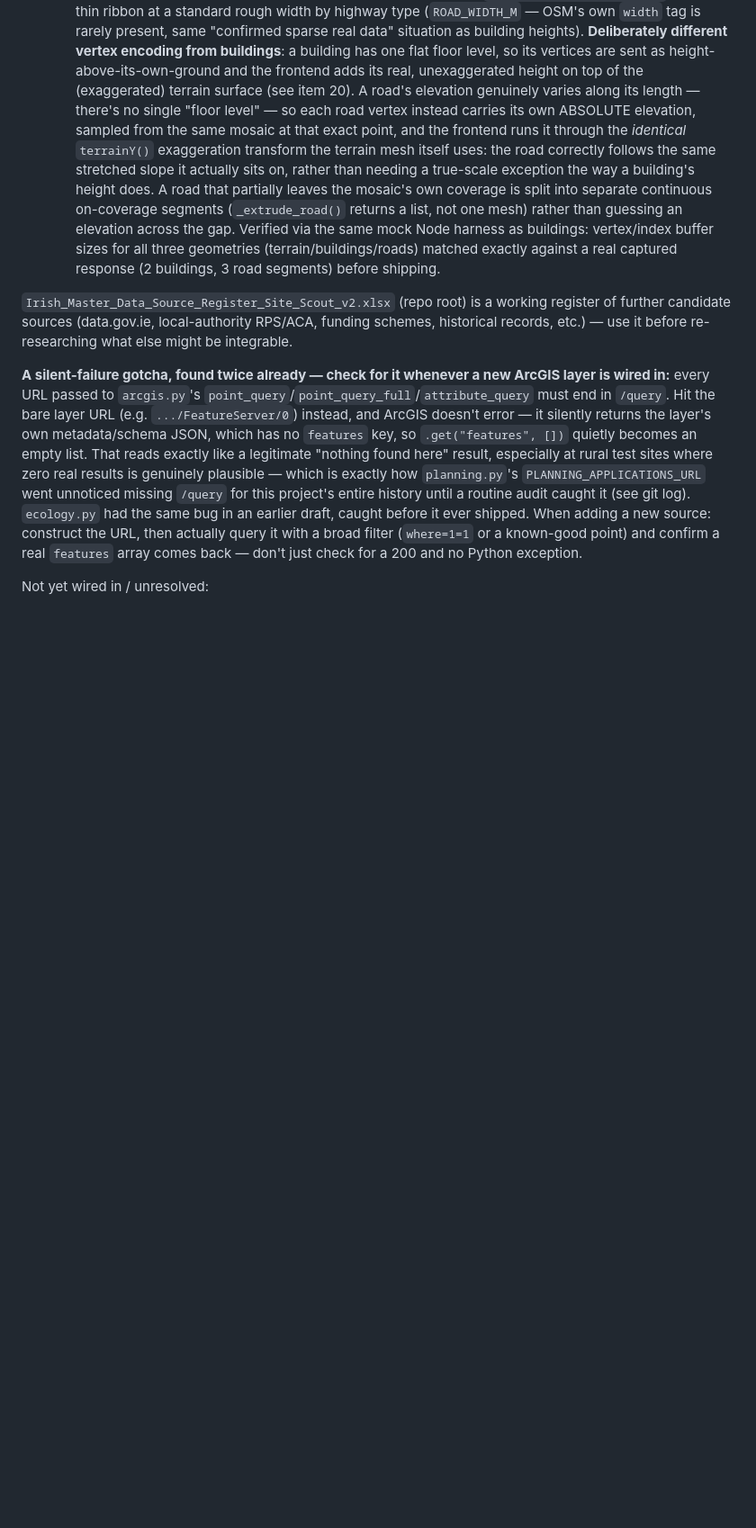
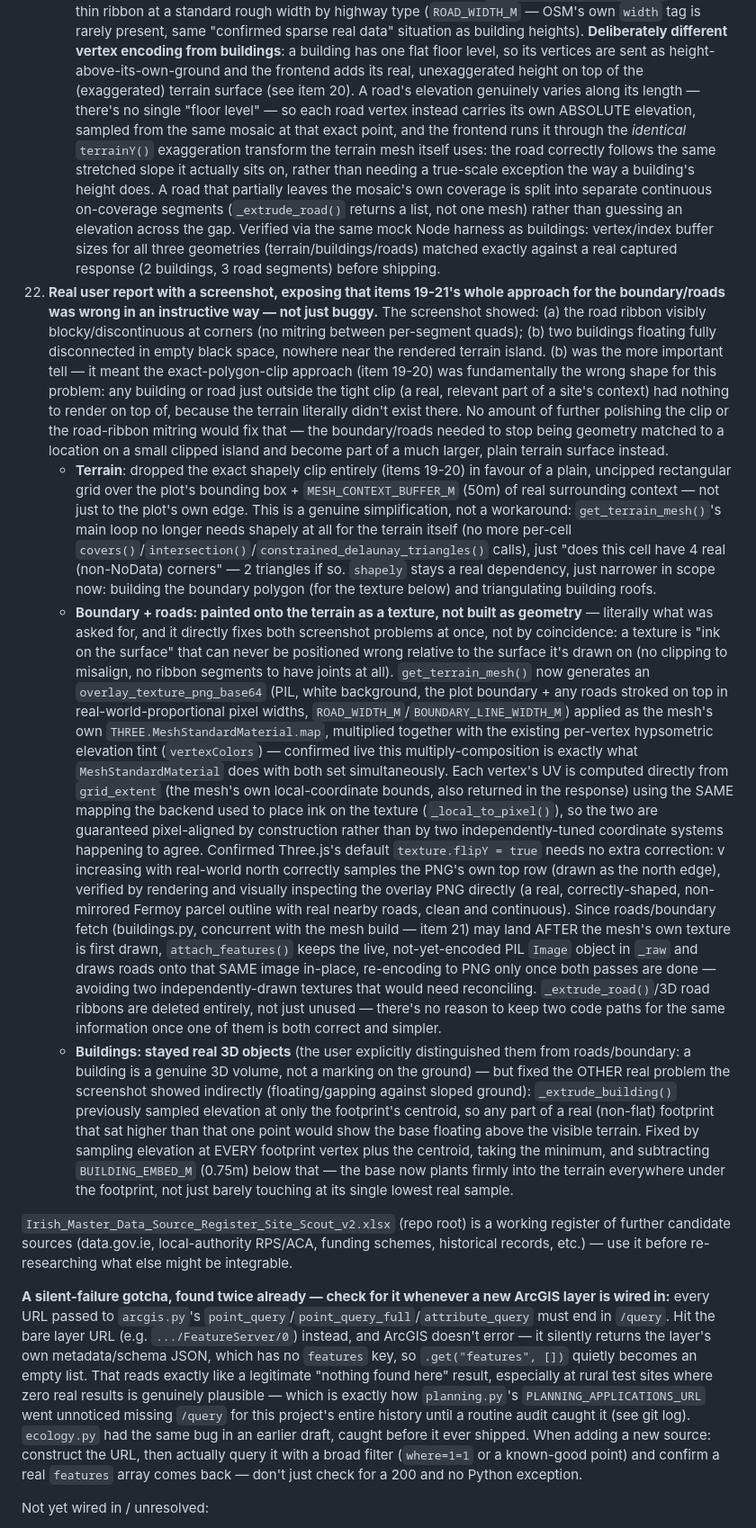
Before and after one commit to robbrownhourglass/sitescout, a Markdown page: CLAUDE.md, the part around one of its changes. Shown at 90% size. Rendered like a GitHub page; blank space fills up the shorter version.

Commit message:
Document the boundary/roads-as-texture architecture change
CLAUDE.md item 22, plus updated elevation.py architecture-table entry.

Co-Authored-By: Claude Sonnet 5 <noreply@anthropic.com>

```diff
--- a/CLAUDE.md
+++ b/CLAUDE.md
@@ -969,6 +970,76 @@ app, rather than the documented-but-dead endpoints:
       Node harness as buildings: vertex/index buffer sizes for all three
       geometries (terrain/buildings/roads) matched exactly against a real
       captured response (2 buildings, 3 road segments) before shipping.
+22. **Real user report with a screenshot, exposing that items 19-21's whole
+    approach for the boundary/roads was wrong in an instructive way — not
+    just buggy.** The screenshot showed: (a) the road ribbon visibly
+    blocky/discontinuous at corners (no mitring between per-segment
+    quads); (b) two buildings floating fully disconnected in empty black
+    space, nowhere near the rendered terrain island. (b) was the more
+    important tell — it meant the exact-polygon-clip approach (item 19-20)
+    was fundamentally the wrong shape for this problem: any building or
+    road just outside the tight clip (a real, relevant part of a site's
+    context) had nothing to render on top of, because the terrain literally
+    didn't exist there. No amount of further polishing the clip or the
+    road-ribbon mitring would fix that — the boundary/roads needed to stop
+    being geometry matched to a location on a small clipped island and
+    become part of a much larger, plain terrain surface instead.
+    - **Terrain**: dropped the exact shapely clip entirely (items 19-20)
+      in favour of a plain, uncipped rectangular grid over the plot's
+      bounding box + `MESH_CONTEXT_BUFFER_M` (50m) of real surrounding
+      context — not just to the plot's own edge. This is a genuine
+      simplification, not a workaround: `get_terrain_mesh()`'s main loop
+      no longer needs shapely at all for the terrain itself (no more
+      per-cell `covers()`/`intersection()`/`constrained_delaunay_triangles()`
+      calls), just "does this cell have 4 real (non-NoData) corners" — 2
+      triangles if so. `shapely` stays a real dependency, just narrower in
+      scope now: building the boundary polygon (for the texture below) and
+      triangulating building roofs.
+    - **Boundary + roads: painted onto the terrain as a texture, not built
+      as geometry** — literally what was asked for, and it directly fixes
+      both screenshot problems at once, not by coincidence: a texture is
+      "ink on the surface" that can never be positioned wrong relative to
+      the surface it's drawn on (no clipping to misalign, no ribbon
+      segments to have joints at all). `get_terrain_mesh()` now generates
+      an `overlay_texture_png_base64` (PIL, white background, the plot
+      boundary + any roads stroked on top in real-world-proportional pixel
+      widths, `ROAD_WIDTH_M`/`BOUNDARY_LINE_WIDTH_M`) applied as the mesh's
+      own `THREE.MeshStandardMaterial.map`, multiplied together with the
+      existing per-vertex hypsometric elevation tint (`vertexColors`) —
+      confirmed live this multiply-composition is exactly what
+      `MeshStandardMaterial` does with both set simultaneously. Each
+      vertex's UV is computed directly from `grid_extent` (the mesh's own
+      local-coordinate bounds, also returned in the response) using the
+      SAME mapping the backend used to place ink on the texture
+      (`_local_to_pixel()`), so the two are guaranteed pixel-aligned by
+      construction rather than by two independently-tuned coordinate
+      systems happening to agree. Confirmed Three.js's default
+      `texture.flipY = true` needs no extra correction: v increasing with
+      real-world north correctly samples the PNG's own top row (drawn as
+      the north edge), verified by rendering and visually inspecting the
+      overlay PNG directly (a real, correctly-shaped, non-mirrored
+      Fermoy parcel outline with real nearby roads, clean and continuous).
+      Since roads/boundary fetch (buildings.py, concurrent with the mesh
+      build — item 21) may land AFTER the mesh's own texture is first
+      drawn, `attach_features()` keeps the live, not-yet-encoded PIL
+      `Image` object in `_raw` and draws roads onto that SAME image
+      in-place, re-encoding to PNG only once both passes are done —
+      avoiding two independently-drawn textures that would need
+      reconciling. `_extrude_road()`/3D road ribbons are deleted entirely,
+      not just unused — there's no reason to keep two code paths for the
+      same information once one of them is both correct and simpler.
+    - **Buildings: stayed real 3D objects** (the user explicitly
+      distinguished them from roads/boundary: a building is a genuine 3D
+      volume, not a marking on the ground) — but fixed the OTHER real
+      problem the screenshot showed indirectly (floating/gapping against
+      sloped ground): `_extrude_building()` previously sampled elevation
+      at only the footprint's centroid, so any part of a real (non-flat)
+      footprint that sat higher than that one point would show the base
+      floating above the visible terrain. Fixed by sampling elevation at
+      EVERY footprint vertex plus the centroid, taking the minimum, and
+      subtracting `BUILDING_EMBED_M` (0.75m) below that — the base now
+      plants firmly into the terrain everywhere under the footprint, not
+      just barely touching at its single lowest real sample.
 
 `Irish_Master_Data_Source_Register_Site_Scout_v2.xlsx` (repo root) is a
 working register of further candidate sources (data.gov.ie, local-authority
```
Also changed, not shown: other parts of CLAUDE.md (+8 -7 lines).
